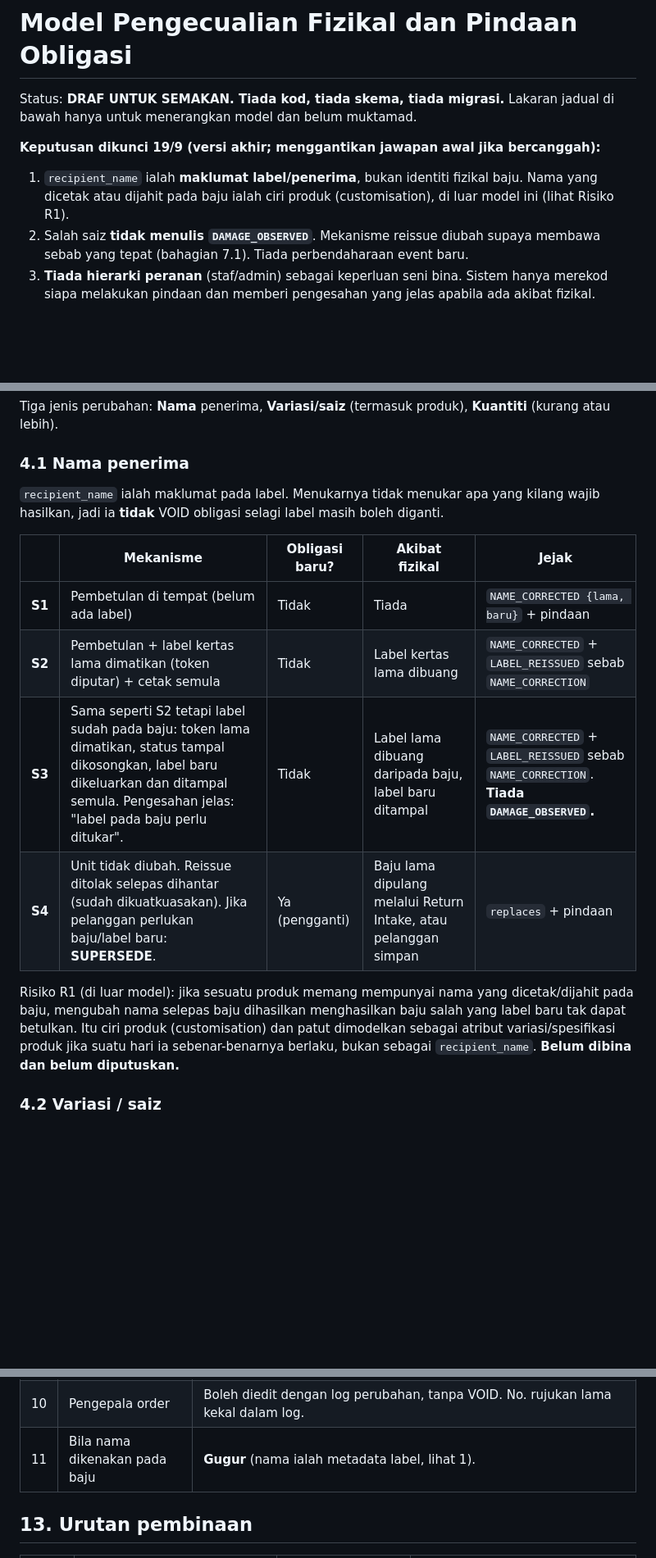
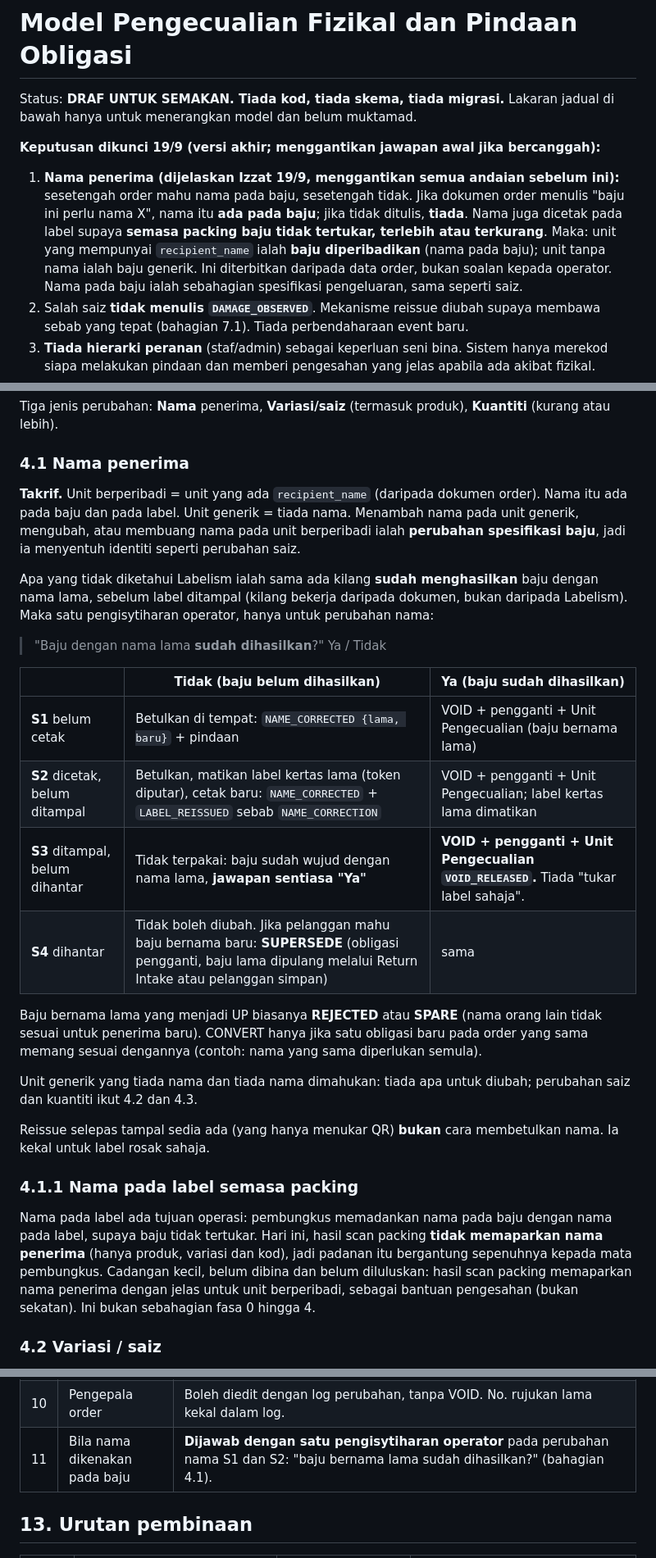
Before and after one commit to alkutawi01/Labelism-D1, a Markdown page: docs/model-pengecualian-fizikal.md, 3 parts joined by grey strips. Shown at 82% size. GitHub-like rendering; blank space fills up the shorter version.

Commit message:
Design doc: names come from the order document and are on the garment when present
Personalised unit = has recipient_name. Name change needs one operator
declaration (garment already made?) for S1/S2; S3 always means the garment
exists. Notes that packing scan does not currently show the recipient name.

Co-Authored-By: Claude Sonnet 5 <noreply@anthropic.com>

```diff
--- a/docs/model-pengecualian-fizikal.md
+++ b/docs/model-pengecualian-fizikal.md
@@ -4,7 +4,7 @@ Status: **DRAF UNTUK SEMAKAN. Tiada kod, tiada skema, tiada migrasi.** Lakaran j
 
 **Keputusan dikunci 19/9 (versi akhir; menggantikan jawapan awal jika bercanggah):**
 
-1. `recipient_name` ialah **maklumat label/penerima**, bukan identiti fizikal baju. Nama yang dicetak atau dijahit pada baju ialah ciri produk (customisation), di luar model ini (lihat Risiko R1).
+1. **Nama penerima (dijelaskan Izzat 19/9, menggantikan semua andaian sebelum ini):** sesetengah order mahu nama pada baju, sesetengah tidak. Jika dokumen order menulis "baju ini perlu nama X", nama itu **ada pada baju**; jika tidak ditulis, **tiada**. Nama juga dicetak pada label supaya **semasa packing baju tidak tertukar, terlebih atau terkurang**. Maka: unit yang mempunyai `recipient_name` ialah **baju diperibadikan** (nama pada baju); unit tanpa nama ialah baju generik. Ini diterbitkan daripada data order, bukan soalan kepada operator. Nama pada baju ialah sebahagian spesifikasi pengeluaran, sama seperti saiz.
 2. Salah saiz **tidak menulis `DAMAGE_OBSERVED`**. Mekanisme reissue diubah supaya membawa sebab yang tepat (bahagian 7.1). Tiada perbendaharaan event baru.
 3. **Tiada hierarki peranan** (staf/admin) sebagai keperluan seni bina. Sistem hanya merekod siapa melakukan pindaan dan memberi pengesahan yang jelas apabila ada akibat fizikal.
 4. `quantity_ordered` **tidak pernah ditulis semula** (invarian I8).
@@ -59,16 +59,28 @@ Tiga jenis perubahan: **Nama** penerima, **Variasi/saiz** (termasuk produk), **K
 
 ### 4.1 Nama penerima
 
-`recipient_name` ialah maklumat pada label. Menukarnya tidak menukar apa yang kilang wajib hasilkan, jadi ia **tidak** VOID obligasi selagi label masih boleh diganti.
+**Takrif.** Unit berperibadi = unit yang ada `recipient_name` (daripada dokumen order). Nama itu ada pada baju dan pada label. Unit generik = tiada nama. Menambah nama pada unit generik, mengubah, atau membuang nama pada unit berperibadi ialah **perubahan spesifikasi baju**, jadi ia menyentuh identiti seperti perubahan saiz.
 
-| | Mekanisme | Obligasi baru? | Akibat fizikal | Jejak |
-|---|---|---|---|---|
-| **S1** | Pembetulan di tempat (belum ada label) | Tidak | Tiada | `NAME_CORRECTED {lama, baru}` + pindaan |
-| **S2** | Pembetulan + label kertas lama dimatikan (token diputar) + cetak semula | Tidak | Label kertas lama dibuang | `NAME_CORRECTED` + `LABEL_REISSUED` sebab `NAME_CORRECTION` |
-| **S3** | Sama seperti S2 tetapi label sudah pada baju: token lama dimatikan, status tampal dikosongkan, label baru dikeluarkan dan ditampal semula. Pengesahan jelas: "label pada baju perlu ditukar". | Tidak | Label lama dibuang daripada baju, label baru ditampal | `NAME_CORRECTED` + `LABEL_REISSUED` sebab `NAME_CORRECTION`. **Tiada `DAMAGE_OBSERVED`.** |
-| **S4** | Unit tidak diubah. Reissue ditolak selepas dihantar (sudah dikuatkuasakan). Jika pelanggan perlukan baju/label baru: **SUPERSEDE**. | Ya (pengganti) | Baju lama dipulang melalui Return Intake, atau pelanggan simpan | `replaces` + pindaan |
+Apa yang tidak diketahui Labelism ialah sama ada kilang **sudah menghasilkan** baju dengan nama lama, sebelum label ditampal (kilang bekerja daripada dokumen, bukan daripada Labelism). Maka satu pengisytiharan operator, hanya untuk perubahan nama:
 
-Risiko R1 (di luar model): jika sesuatu produk memang mempunyai nama yang dicetak/dijahit pada baju, mengubah nama selepas baju dihasilkan menghasilkan baju salah yang label baru tak dapat betulkan. Itu ciri produk (customisation) dan patut dimodelkan sebagai atribut variasi/spesifikasi produk jika suatu hari ia sebenar-benarnya berlaku, bukan sebagai `recipient_name`. **Belum dibina dan belum diputuskan.**
+> "Baju dengan nama lama **sudah dihasilkan**?" Ya / Tidak
+
+| | Tidak (baju belum dihasilkan) | Ya (baju sudah dihasilkan) |
+|---|---|---|
+| **S1** belum cetak | Betulkan di tempat: `NAME_CORRECTED {lama, baru}` + pindaan | VOID + pengganti + Unit Pengecualian (baju bernama lama) |
+| **S2** dicetak, belum ditampal | Betulkan, matikan label kertas lama (token diputar), cetak baru: `NAME_CORRECTED` + `LABEL_REISSUED` sebab `NAME_CORRECTION` | VOID + pengganti + Unit Pengecualian; label kertas lama dimatikan |
+| **S3** ditampal, belum dihantar | Tidak terpakai: baju sudah wujud dengan nama lama, **jawapan sentiasa "Ya"** | **VOID + pengganti + Unit Pengecualian `VOID_RELEASED`.** Tiada "tukar label sahaja". |
+| **S4** dihantar | Tidak boleh diubah. Jika pelanggan mahu baju bernama baru: **SUPERSEDE** (obligasi pengganti, baju lama dipulang melalui Return Intake atau pelanggan simpan) | sama |
+
+Baju bernama lama yang menjadi UP biasanya **REJECTED** atau **SPARE** (nama orang lain tidak sesuai untuk penerima baru). CONVERT hanya jika satu obligasi baru pada order yang sama memang sesuai dengannya (contoh: nama yang sama diperlukan semula).
+
+Unit generik yang tiada nama dan tiada nama dimahukan: tiada apa untuk diubah; perubahan saiz dan kuantiti ikut 4.2 dan 4.3.
+
+Reissue selepas tampal sedia ada (yang hanya menukar QR) **bukan** cara membetulkan nama. Ia kekal untuk label rosak sahaja.
+
+### 4.1.1 Nama pada label semasa packing
+
+Nama pada label ada tujuan operasi: pembungkus memadankan nama pada baju dengan nama pada label, supaya baju tidak tertukar. Hari ini, hasil scan packing **tidak memaparkan nama penerima** (hanya produk, variasi dan kod), jadi padanan itu bergantung sepenuhnya kepada mata pembungkus. Cadangan kecil, belum dibina dan belum diluluskan: hasil scan packing memaparkan nama penerima dengan jelas untuk unit berperibadi, sebagai bantuan pengesahan (bukan sekatan). Ini bukan sebahagian fasa 0 hingga 4.
 
 ### 4.2 Variasi / saiz
 
@@ -278,7 +290,7 @@ Sebab dipisahkan: pencetus, pelaku dan invarian berbeza. Jika digabung, satu `un
 | 8 | Nombor pindaan | `A1`, `A2`... per order, tak boleh diubah selepas diterap. |
 | 9 | Kuantiti kurang selepas hantar | Labelism merekod pemulangan; kuantiti diturunkan hanya selepas keadaan fizikal unit jelas. Refund/kredit/invois di luar skop. |
 | 10 | Pengepala order | Boleh diedit dengan log perubahan, tanpa VOID. No. rujukan lama kekal dalam log. |
-| 11 | Bila nama dikenakan pada baju | **Gugur** (nama ialah metadata label, lihat 1). |
+| 11 | Bila nama dikenakan pada baju | **Dijawab dengan satu pengisytiharan operator** pada perubahan nama S1 dan S2: "baju bernama lama sudah dihasilkan?" (bahagian 4.1). |
 
 ## 13. Urutan pembinaan
 
```
Also changed, not shown: other parts of docs/model-pengecualian-fizikal.md (+1 -1 lines).
